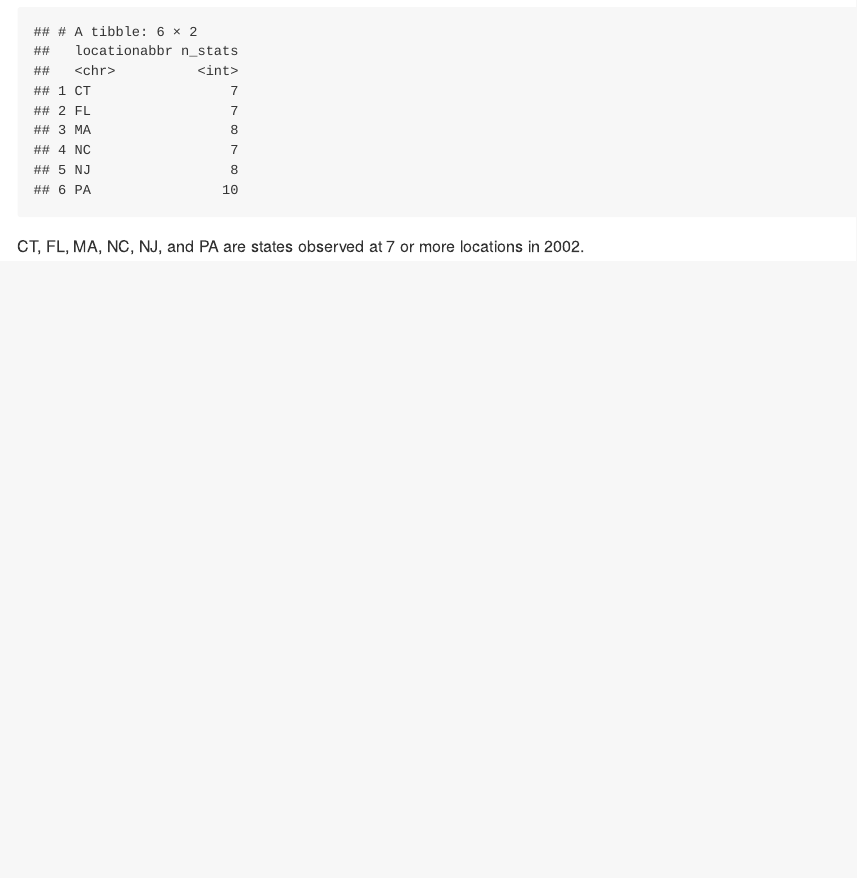
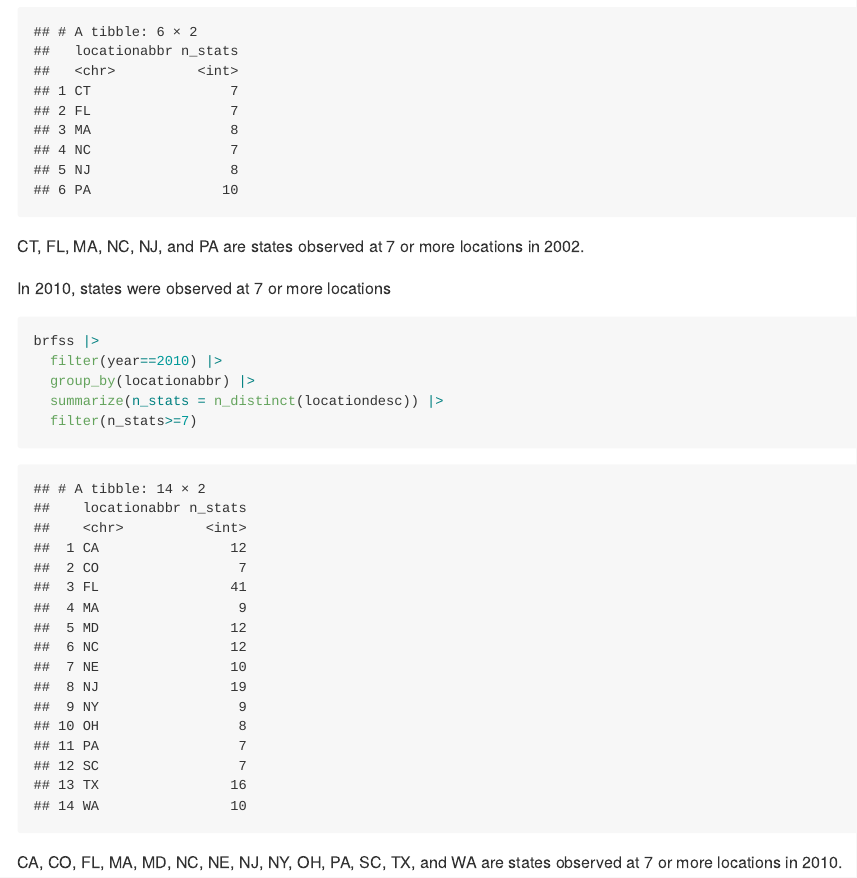
Before and after one commit to Tingyi0920/p8105_hw3_tl3195, an R Markdown document (p8105_hw3_tl3195.Rmd): the page in a window 1100 px wide, from 4010 px down. The pictures show the output file p8105_hw3_tl3195.md that the author committed with the source, drawn offline in the style of GitHub.

Commit message:
find states are observed at 7 or more loactions in 2010.

````diff
--- a/p8105_hw3_tl3195.Rmd
+++ b/p8105_hw3_tl3195.Rmd
@@ -149,3 +149,13 @@ brfss |>
   filter(n_stats>=7)
 ```
 CT, FL, MA, NC, NJ, and PA are states observed at 7 or more locations in 2002.
+
+In 2010, states were observed at 7 or more locations
+```{r}
+brfss |>
+  filter(year==2010) |>
+  group_by(locationabbr) |>
+  summarize(n_stats = n_distinct(locationdesc)) |>
+  filter(n_stats>=7)
+```
+CA, CO, FL, MA, MD, NC, NE, NJ, NY, OH, PA, SC, TX, and WA are states observed at 7 or more locations in 2010.
````
Also changed, not shown: p8105_hw3_tl3195.md.
